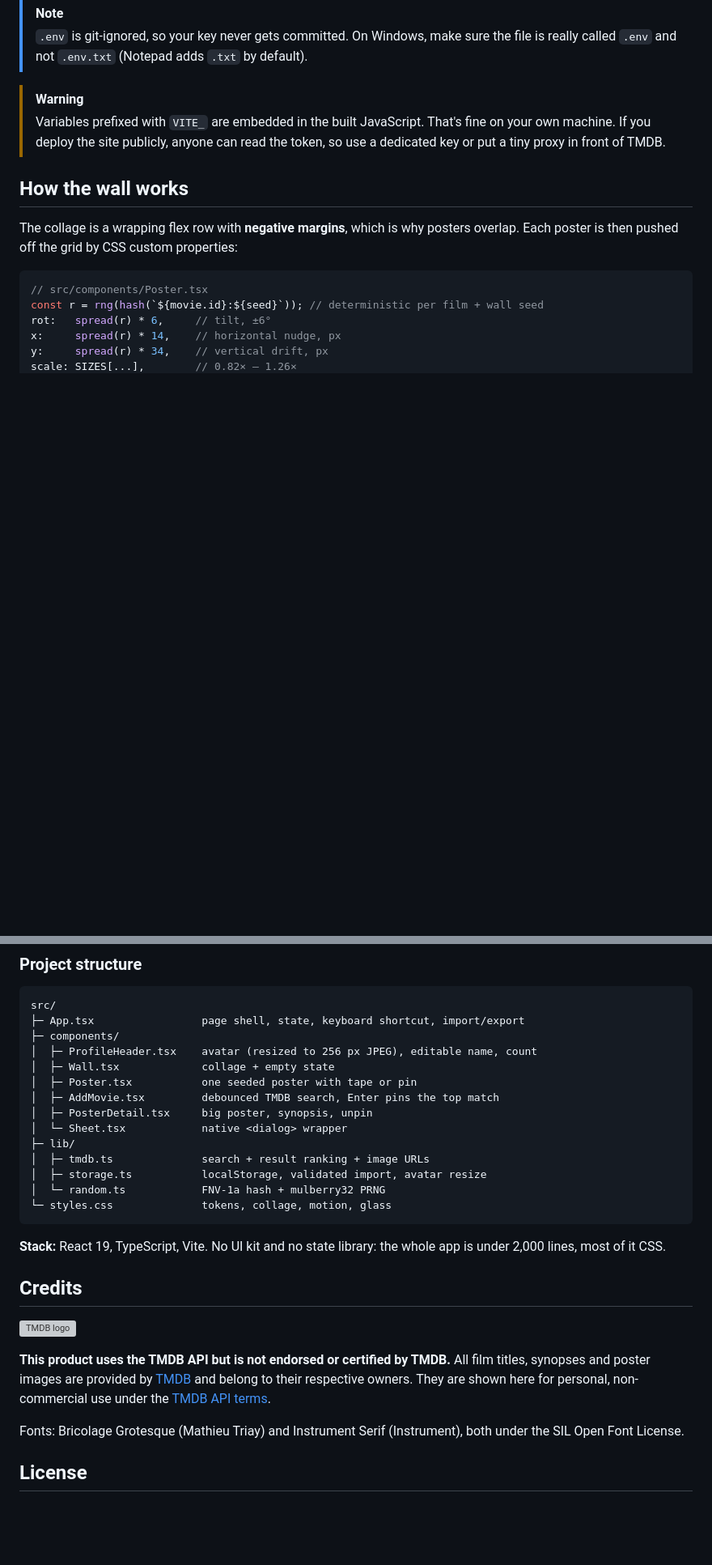
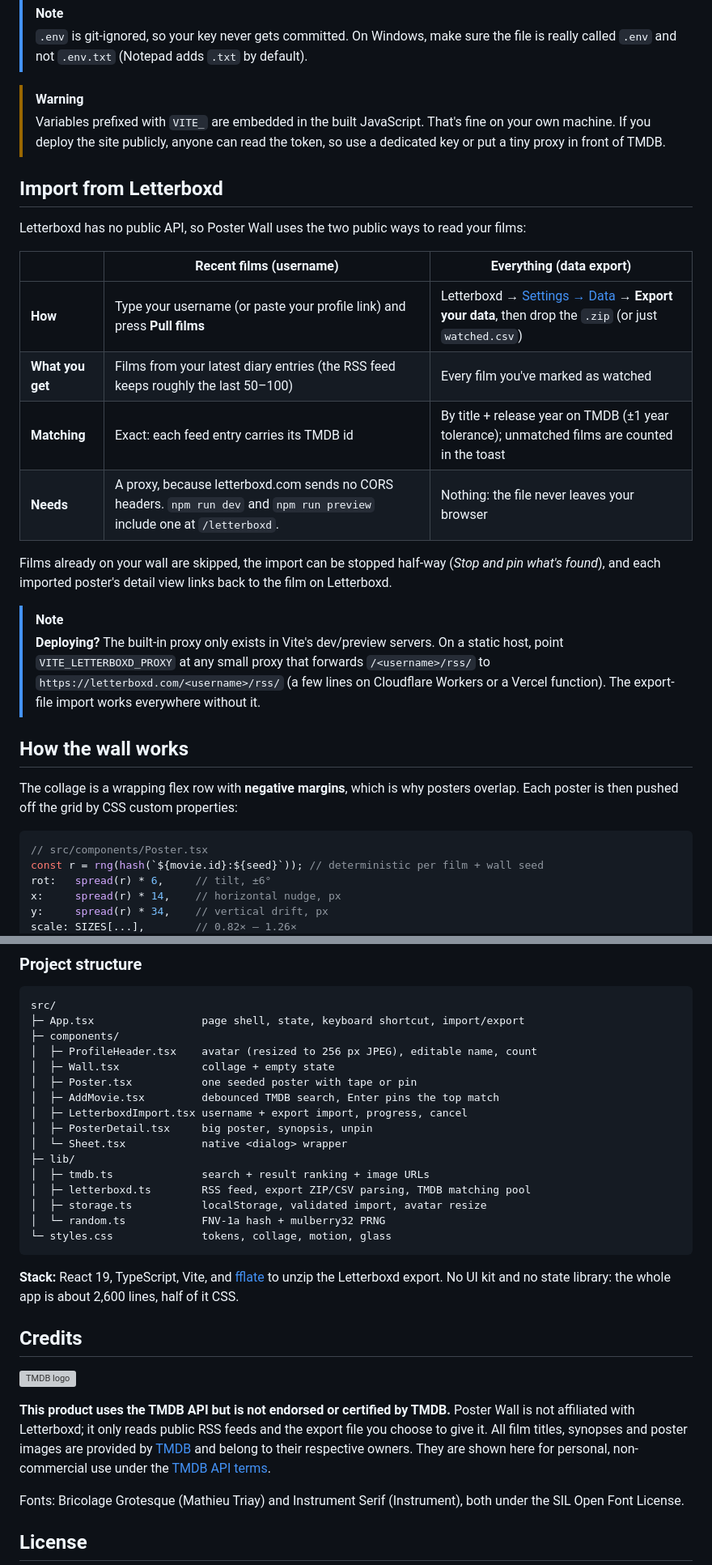
Before and after one commit to salimkaboura8/poster-wall, a Markdown page: README.md, 2 parts joined by grey strips. Shown at 81% size. Drawn GitHub-style; blank space fills up the shorter version; grey boxes are pictures that could not be loaded.

````diff
--- a/README.md
+++ b/README.md
@@ -89,6 +92,22 @@ VITE_TMDB_READ_TOKEN=eyJhbGciOi...
 > [!WARNING]
 > Variables prefixed with `VITE_` are embedded in the built JavaScript. That's fine on your own machine. If you deploy the site publicly, anyone can read the token, so use a dedicated key or put a tiny proxy in front of TMDB.
 
+## Import from Letterboxd
+
+Letterboxd has no public API, so Poster Wall uses the two public ways to read your films:
+
+| | Recent films (username) | Everything (data export) |
+|---|---|---|
+| **How** | Type your username (or paste your profile link) and press **Pull films** | Letterboxd → [Settings → Data](https://letterboxd.com/settings/data/) → **Export your data**, then drop the `.zip` (or just `watched.csv`) |
+| **What you get** | Films from your latest diary entries (the RSS feed keeps roughly the last 50–100) | Every film you've marked as watched |
+| **Matching** | Exact: each feed entry carries its TMDB id | By title + release year on TMDB (±1 year tolerance); unmatched films are counted in the toast |
+| **Needs** | A proxy, because letterboxd.com sends no CORS headers. `npm run dev` and `npm run preview` include one at `/letterboxd`. | Nothing: the file never leaves your browser |
+
+Films already on your wall are skipped, the import can be stopped half-way (*Stop and pin what's found*), and each imported poster's detail view links back to the film on Letterboxd.
+
+> [!NOTE]
+> **Deploying?** The built-in proxy only exists in Vite's dev/preview servers. On a static host, point `VITE_LETTERBOXD_PROXY` at any small proxy that forwards `/<username>/rss/` to `https://letterboxd.com/<username>/rss/` (a few lines on Cloudflare Workers or a Vercel function). The export-file import works everywhere without it.
+
 ## How the wall works
 
 The collage is a wrapping flex row with **negative margins**, which is why posters overlap. Each poster is then pushed off the grid by CSS custom properties:
@@ -126,22 +145,24 @@ src/
 │  ├─ Wall.tsx             collage + empty state
 │  ├─ Poster.tsx           one seeded poster with tape or pin
 │  ├─ AddMovie.tsx         debounced TMDB search, Enter pins the top match
+│  ├─ LetterboxdImport.tsx username + export import, progress, cancel
 │  ├─ PosterDetail.tsx     big poster, synopsis, unpin
 │  └─ Sheet.tsx            native <dialog> wrapper
 ├─ lib/
 │  ├─ tmdb.ts              search + result ranking + image URLs
+│  ├─ letterboxd.ts        RSS feed, export ZIP/CSV parsing, TMDB matching pool
 │  ├─ storage.ts           localStorage, validated import, avatar resize
 │  └─ random.ts            FNV-1a hash + mulberry32 PRNG
 └─ styles.css              tokens, collage, motion, glass
 ```
 
-**Stack:** React 19, TypeScript, Vite. No UI kit and no state library: the whole app is under 2,000 lines, most of it CSS.
+**Stack:** React 19, TypeScript, Vite, and [fflate](https://github.com/101arrowz/fflate) to unzip the Letterboxd export. No UI kit and no state library: the whole app is about 2,600 lines, half of it CSS.
 
 ## Credits
 
 <a href="https://www.themoviedb.org/"><img src="https://www.themoviedb.org/assets/2/v4/logos/v2/blue_short-8e7b30f73a4020692ccca9c88bafe5dcb6f8a62a4c6bc55cd9ba82bb2cd95f6c.svg" alt="TMDB logo" height="18"></a>
 
-**This product uses the TMDB API but is not endorsed or certified by TMDB.** All film titles, synopses and poster images are provided by [TMDB](https://www.themoviedb.org/) and belong to their respective owners. They are shown here for personal, non-commercial use under the [TMDB API terms](https://www.themoviedb.org/api-terms-of-use).
+**This product uses the TMDB API but is not endorsed or certified by TMDB.** Poster Wall is not affiliated with Letterboxd; it only reads public RSS feeds and the export file you choose to give it. All film titles, synopses and poster images are provided by [TMDB](https://www.themoviedb.org/) and belong to their respective owners. They are shown here for personal, non-commercial use under the [TMDB API terms](https://www.themoviedb.org/api-terms-of-use).
 
 Fonts: Bricolage Grotesque (Mathieu Triay) and Instrument Serif (Instrument), both under the SIL Open Font License.
 
````
Also changed, not shown: other parts of README.md (+4 -1 lines), docs/letterboxd.jpg (added), 15 other files.
